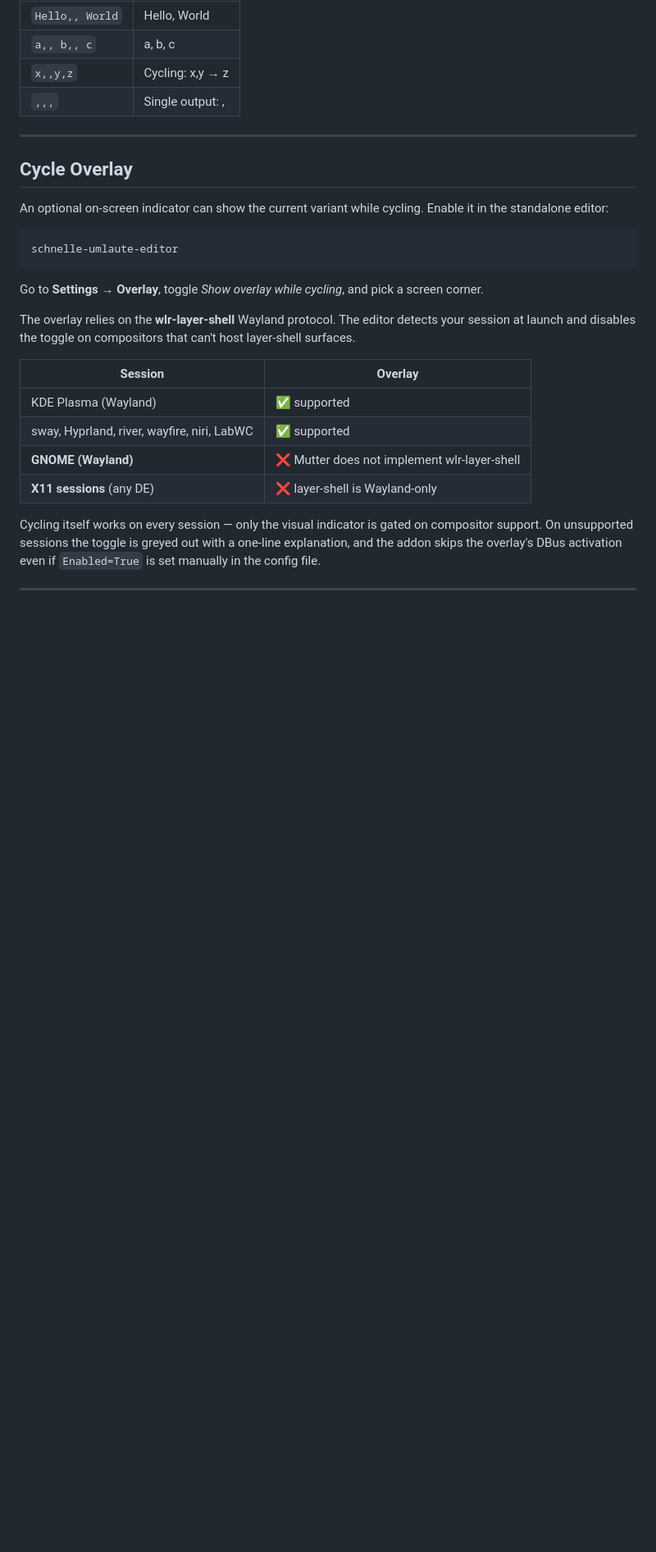
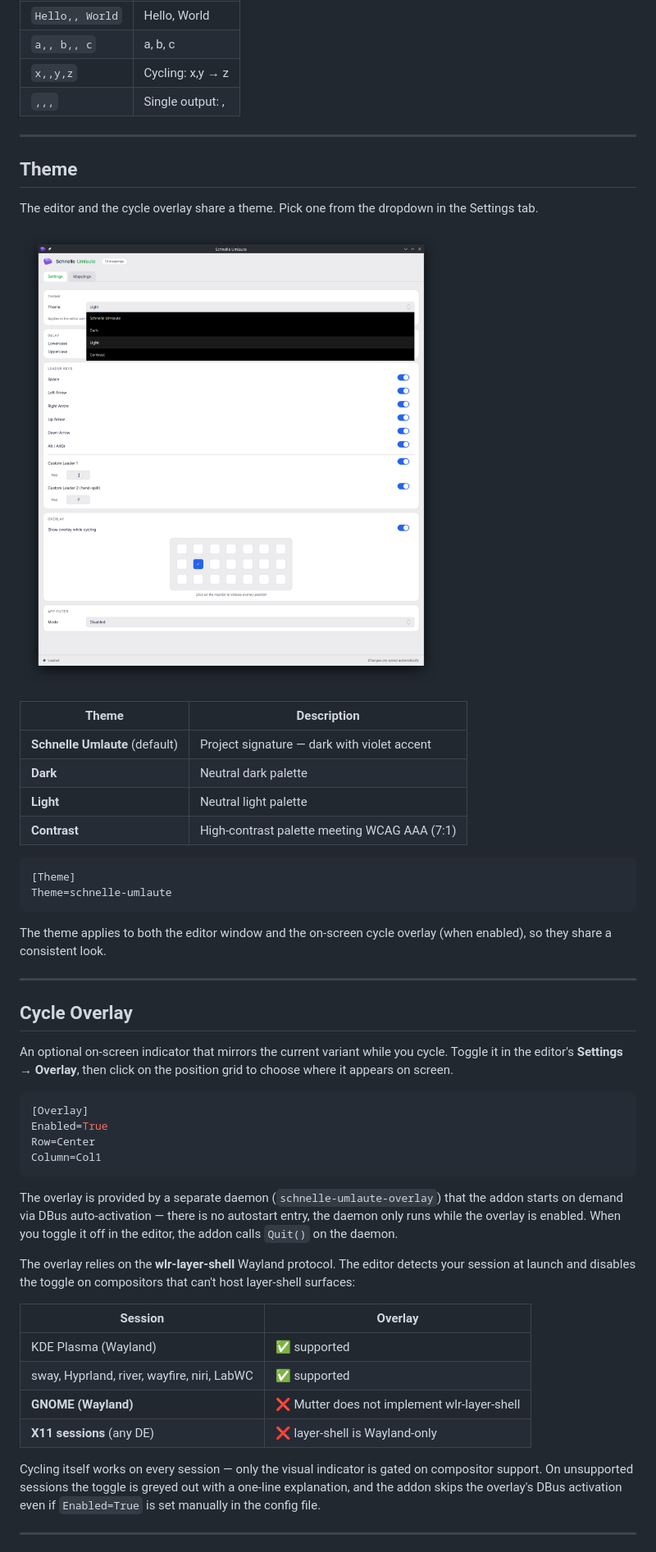
Before and after one commit to Maik-0000FF/schnelle-umlaute, a Markdown page: docs/CONFIGURATION.md, the part around the change printed below. Shown: that part at 82% size. GitHub-like rendering; pictures changed too: docs/assets/screenshot-editor-theme-dropdown-kde.png (added); blank space fills up the shorter version.

````diff
--- a/docs/CONFIGURATION.md
+++ b/docs/CONFIGURATION.md
@@ -229,17 +240,42 @@ l=a,, b,, c
 
 ---
 
+## Theme
+
+The editor and the cycle overlay share a theme. Pick one from the dropdown in the Settings tab.
+
+![Theme dropdown](assets/screenshot-editor-theme-dropdown-kde.png)
+
+| Theme | Description |
+|---|---|
+| **Schnelle Umlaute** (default) | Project signature — dark with violet accent |
+| **Dark** | Neutral dark palette |
+| **Light** | Neutral light palette |
+| **Contrast** | High-contrast palette meeting WCAG AAA (7:1) |
+
+```ini
+[Theme]
+Theme=schnelle-umlaute
+```
+
+The theme applies to both the editor window and the on-screen cycle overlay (when enabled), so they share a consistent look.
+
+---
+
 ## Cycle Overlay
 
-An optional on-screen indicator can show the current variant while cycling. Enable it in the standalone editor:
+An optional on-screen indicator that mirrors the current variant while you cycle. Toggle it in the editor's **Settings → Overlay**, then click on the position grid to choose where it appears on screen.
 
-```bash
-schnelle-umlaute-editor
+```ini
+[Overlay]
+Enabled=True
+Row=Center
+Column=Col1
 ```
 
-Go to **Settings → Overlay**, toggle *Show overlay while cycling*, and pick a screen corner.
+The overlay is provided by a separate daemon (`schnelle-umlaute-overlay`) that the addon starts on demand via DBus auto-activation — there is no autostart entry, the daemon only runs while the overlay is enabled. When you toggle it off in the editor, the addon calls `Quit()` on the daemon.
 
-The overlay relies on the **wlr-layer-shell** Wayland protocol. The editor detects your session at launch and disables the toggle on compositors that can't host layer-shell surfaces.
+The overlay relies on the **wlr-layer-shell** Wayland protocol. The editor detects your session at launch and disables the toggle on compositors that can't host layer-shell surfaces:
 
 | Session | Overlay |
 |---|---|
````
Also changed, not shown: other parts of docs/CONFIGURATION.md (+43 -32 lines), docs/assets/screenshot-addon-config-kde.png (deleted), docs/assets/screenshot-addon-config-qt.png (deleted), docs/assets/screenshot-editor-mappings-kde.png (added), docs/assets/screenshot-editor-settings-kde.png (added), docs/assets/screenshot-mapping-editor.png (deleted).
